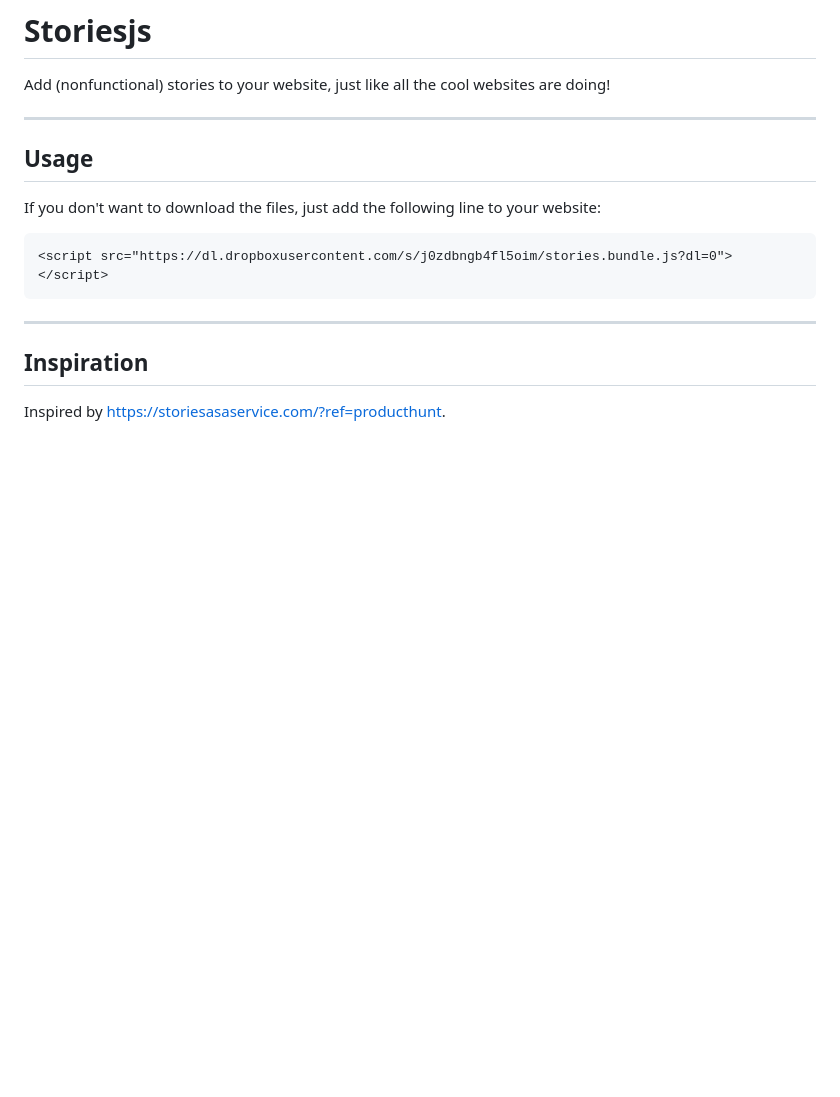
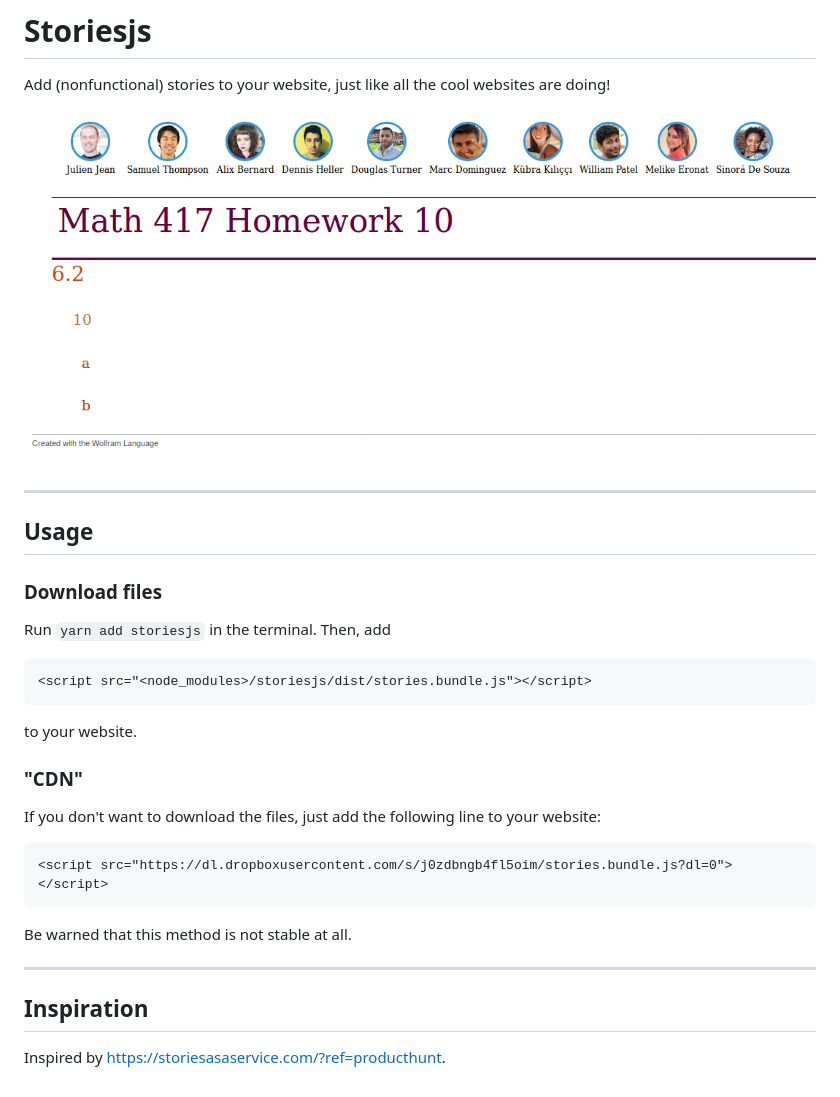
Before and after one commit to TexAgg/storiesjs, a Markdown page: README.md, the part around the change. Drawn GitHub-style; pictures changed too: img/example.png (added); blank space fills up the shorter version.

Commit message:
add example to readne

````diff
--- a/README.md
+++ b/README.md
@@ -1,13 +1,27 @@
 # Storiesjs
 Add (nonfunctional) stories to your website, just like all the cool websites are doing!
+
+![Example](img/example.png)
 
 ---
 
 ## Usage
+
+### Download files
+Run `yarn add storiesjs` in the terminal.
+Then, add
+```
+<script src="<node_modules>/storiesjs/dist/stories.bundle.js"></script>
+```
+to your website.
+
+### "CDN"
+
 If you don't want to download the files, just add the following line to your website:
 ```
 <script src="https://dl.dropboxusercontent.com/s/j0zdbngb4fl5oim/stories.bundle.js?dl=0"></script>
 ```
+Be warned that this method is not stable at all.
 
 ---
 
````
Also changed, not shown: 2 other files.
